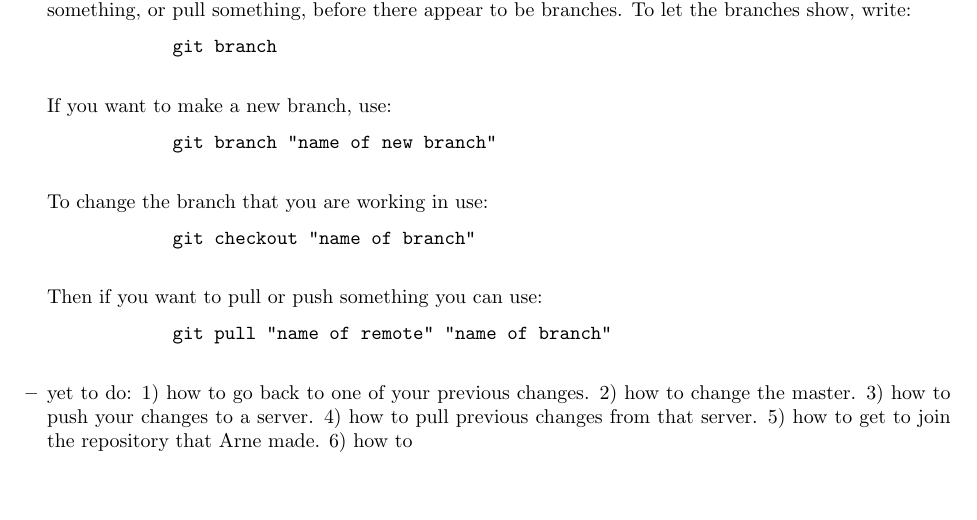
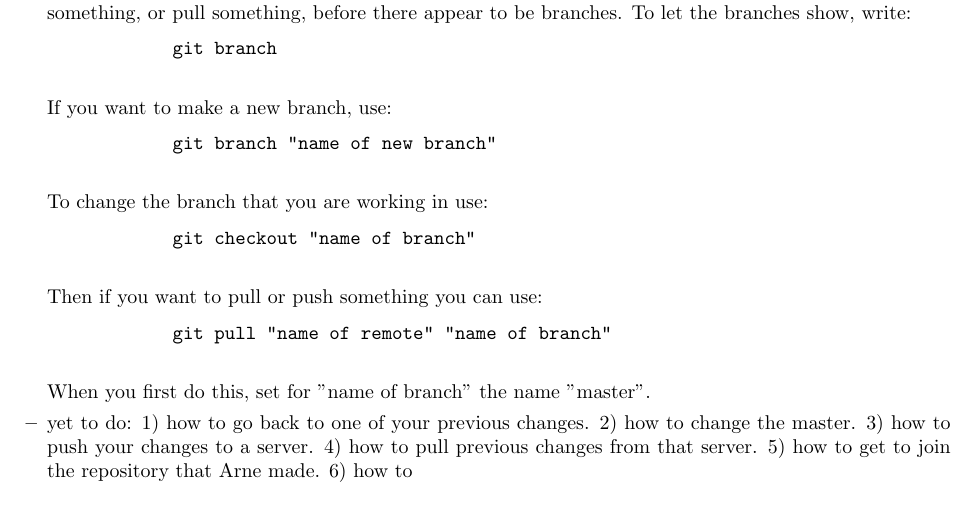
Before and after one commit to ssuidman/stage_persoonlijk, a LaTeX document (main.tex): part of page 2 of 5, cut so that both start at the same text. Compiled offline with pdfLaTeX.

Commit message:
Update on Overleaf.

```diff
--- a/main.tex
+++ b/main.tex
@@ -103,7 +103,7 @@ git clone \url{https://github.com/arnefmeyer/social_interaction_eyetracking.git}
         \begin{verbatim}
             git pull "name of remote" "name of branch"
         \end{verbatim}
-
+        When you first do this, set for "name of branch" the name "master".
         \item yet to do: 1) how to go back to one of your previous changes. 2) how to change the master. 3) how to push your changes to a server. 4) how to pull previous changes from that server. 5) how to get to join the repository that Arne made. 6) how to
     \end{itemize}
 \end{itemize}
```
